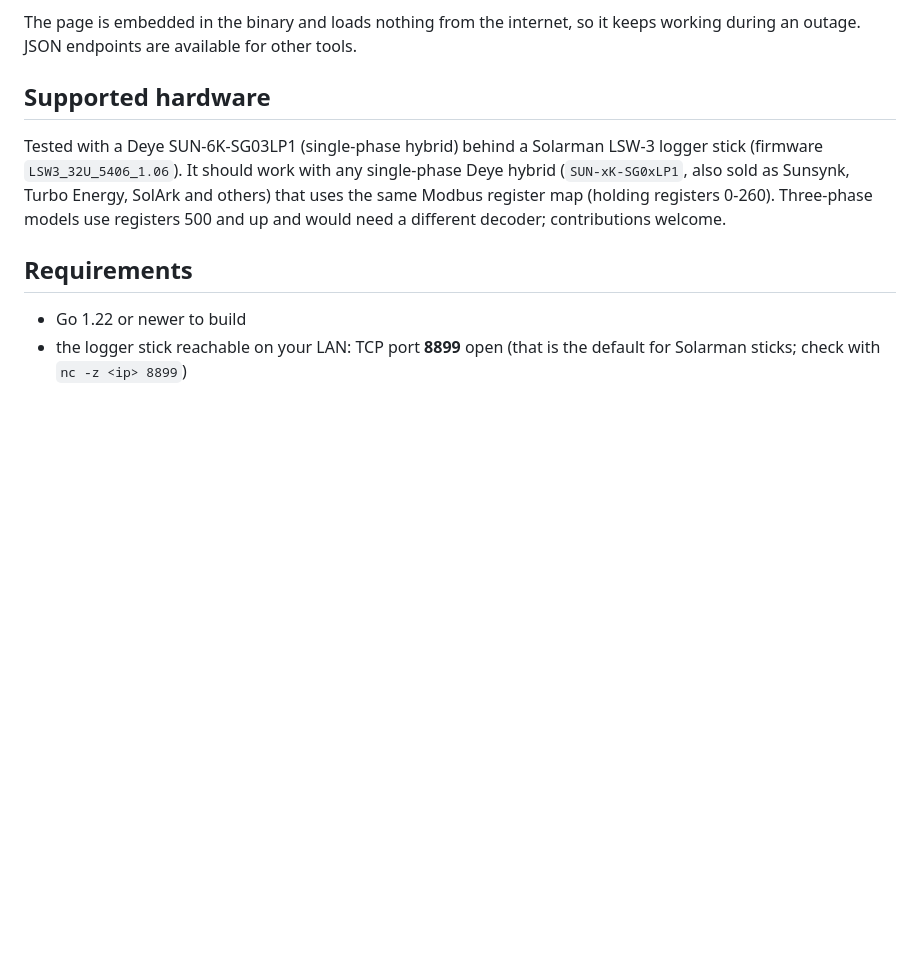
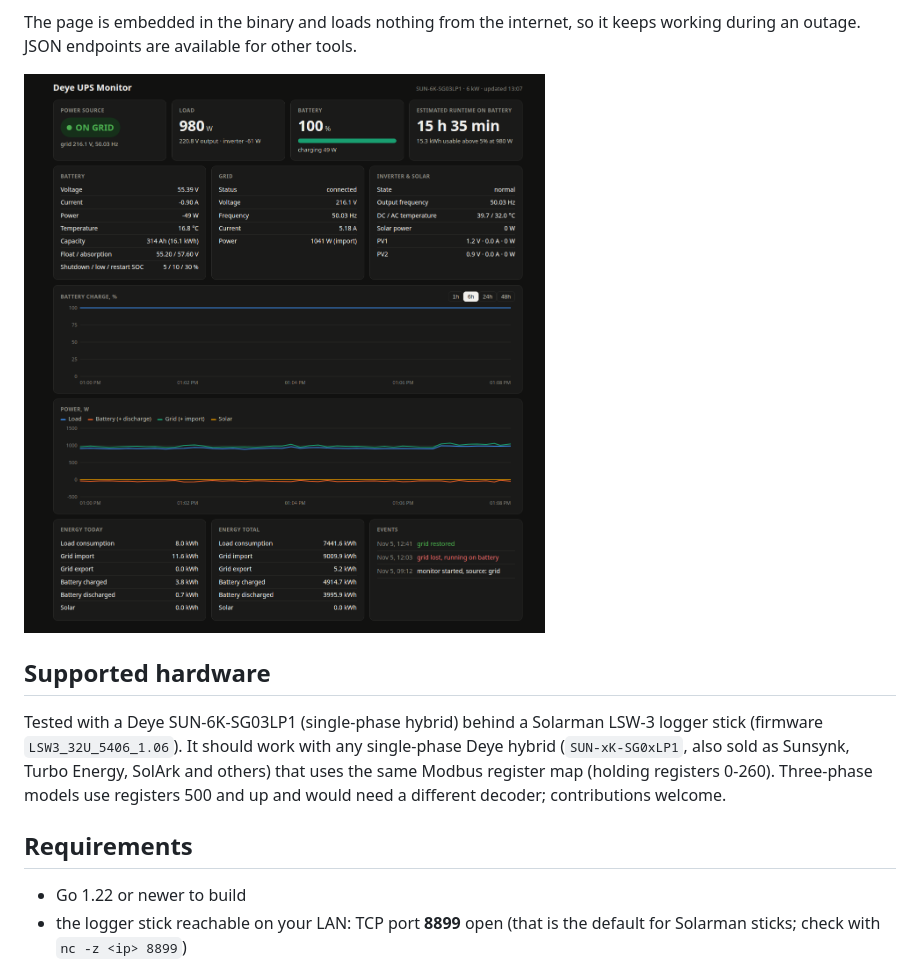
Before and after one commit to 0x00dec0de/deye-monitor, a Markdown page: README.md, the part around the change. GitHub-like rendering; pictures changed too: docs/screenshot.png (added); blank space fills up the shorter version.

Commit message:
Add README screenshot and explicit dark theme override
Co-Authored-By: Claude Fable 5.1 <noreply@anthropic.com>

```diff
--- a/README.md
+++ b/README.md
@@ -17,6 +17,8 @@ shows:
 
 The page is embedded in the binary and loads nothing from the internet, so it
 keeps working during an outage. JSON endpoints are available for other tools.
+
+![Dashboard screenshot](docs/screenshot.png)
 
 ## Supported hardware
 
```
Also changed, not shown: 1 other file.
